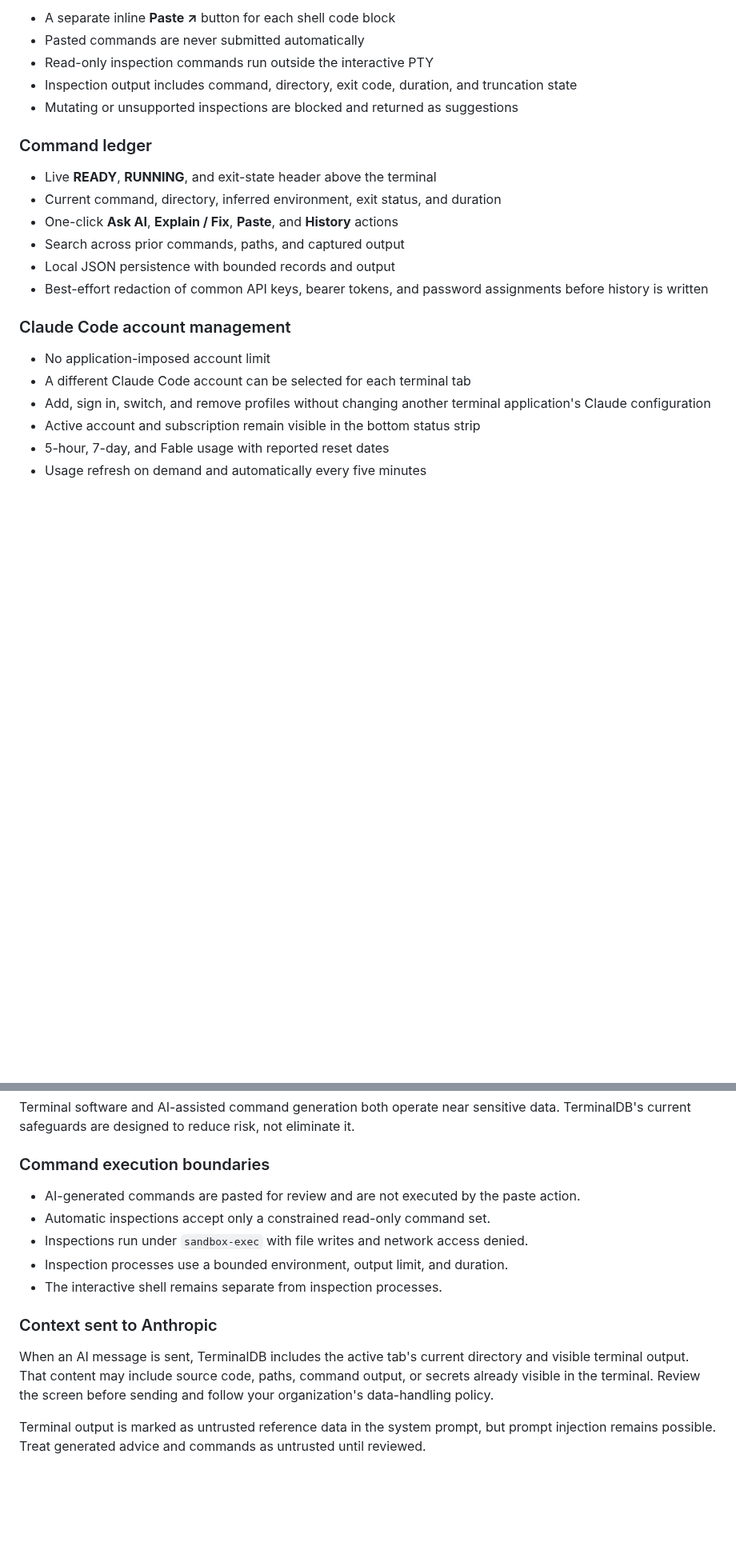
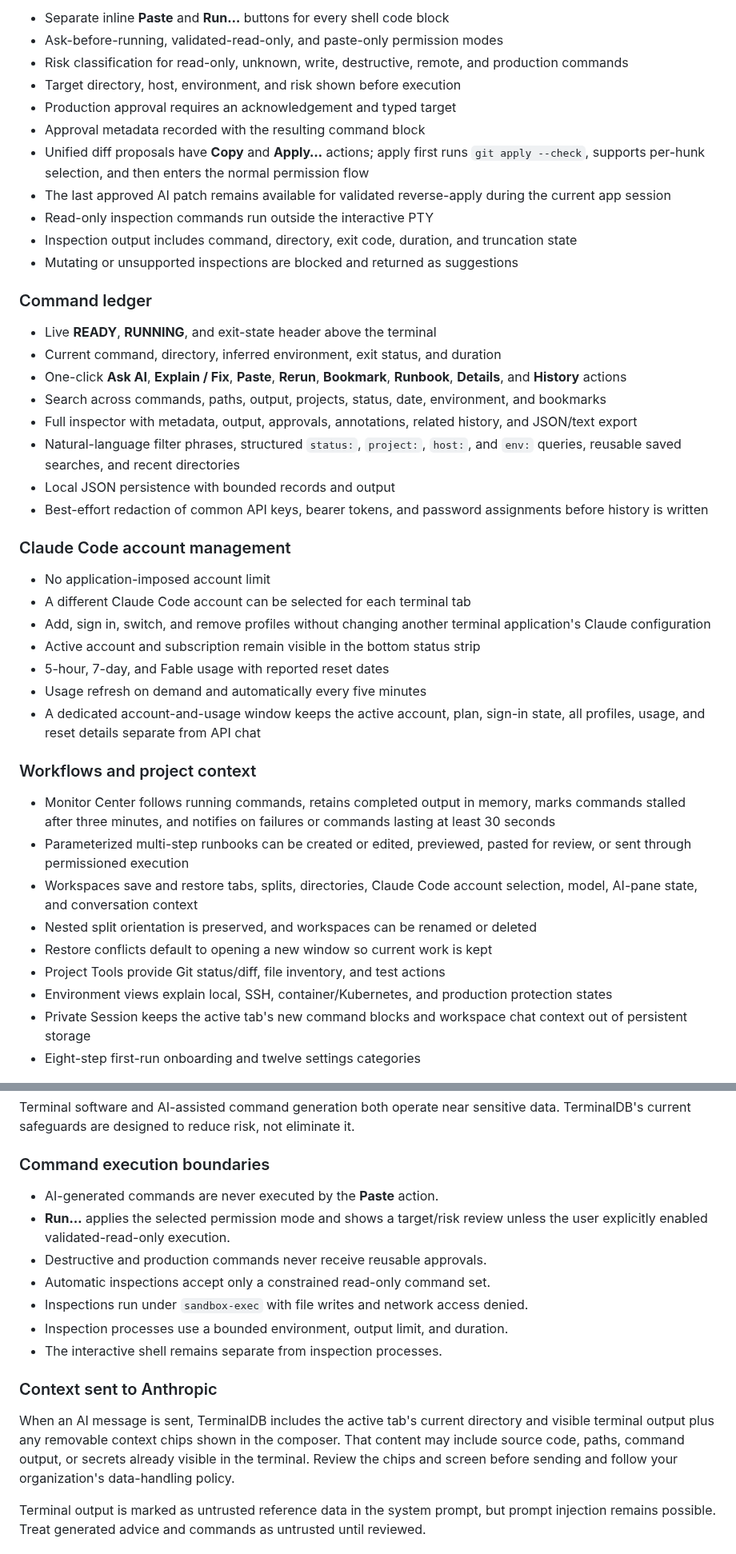
Before and after one commit to danb235/TerminalDB, a Markdown page: README.md, 2 parts joined by grey strips. Shown at 80% size. Rendered like a GitHub page; blank space fills up the shorter version.

```diff
--- a/README.md
+++ b/README.md
@@ -73,6 +74,16 @@ one native window:
 
-- A separate inline **Paste ↗** button for each shell code block
-- Pasted commands are never submitted automatically
+- Separate inline **Paste** and **Run…** buttons for every shell code block
+- Ask-before-running, validated-read-only, and paste-only permission modes
+- Risk classification for read-only, unknown, write, destructive, remote, and
+  production commands
+- Target directory, host, environment, and risk shown before execution
+- Production approval requires an acknowledgement and typed target
+- Approval metadata recorded with the resulting command block
+- Unified diff proposals have **Copy** and **Apply…** actions; apply first runs
+  `git apply --check`, supports per-hunk selection, and then enters the normal
+  permission flow
+- The last approved AI patch remains available for validated reverse-apply
+  during the current app session
 - Read-only inspection commands run outside the interactive PTY
 - Inspection output includes command, directory, exit code, duration, and
   truncation state
@@ -82,8 +93,14 @@ one native window:
 
 - Live **READY**, **RUNNING**, and exit-state header above the terminal
 - Current command, directory, inferred environment, exit status, and duration
-- One-click **Ask AI**, **Explain / Fix**, **Paste**, and **History** actions
-- Search across prior commands, paths, and captured output
+- One-click **Ask AI**, **Explain / Fix**, **Paste**, **Rerun**, **Bookmark**,
+  **Runbook**, **Details**, and **History** actions
+- Search across commands, paths, output, projects, status, date, environment,
+  and bookmarks
+- Full inspector with metadata, output, approvals, annotations, related
+  history, and JSON/text export
+- Natural-language filter phrases, structured `status:`, `project:`, `host:`,
+  and `env:` queries, reusable saved searches, and recent directories
 - Local JSON persistence with bounded records and output
 - Best-effort redaction of common API keys, bearer tokens, and password
   assignments before history is written
@@ -97,6 +114,27 @@ one native window:
 - Active account and subscription remain visible in the bottom status strip
 - 5-hour, 7-day, and Fable usage with reported reset dates
 - Usage refresh on demand and automatically every five minutes
+- A dedicated account-and-usage window keeps the active account, plan,
+  sign-in state, all profiles, usage, and reset details separate from API chat
+
+### Workflows and project context
+
+- Monitor Center follows running commands, retains completed output in memory,
+  marks commands stalled after three minutes, and notifies on failures or
+  commands lasting at least 30 seconds
+- Parameterized multi-step runbooks can be created or edited, previewed,
+  pasted for review, or sent through permissioned execution
+- Workspaces save and restore tabs, splits, directories, Claude Code account
+  selection, model, AI-pane state, and conversation context
+- Nested split orientation is preserved, and workspaces can be renamed or
+  deleted
+- Restore conflicts default to opening a new window so current work is kept
+- Project Tools provide Git status/diff, file inventory, and test actions
+- Environment views explain local, SSH, container/Kubernetes, and production
+  protection states
+- Private Session keeps the active tab's new command blocks and workspace chat
+  context out of persistent storage
+- Eight-step first-run onboarding and twelve settings categories
 
 ![Claude Code account and usage states from the TerminalDB design reference](Design/terminaldb-status-usage-design.png)
 
@@ -280,8 +324,10 @@ not eliminate it.
 
 ### Command execution boundaries
 
-- AI-generated commands are pasted for review and are not executed by the
-  paste action.
+- AI-generated commands are never executed by the **Paste** action.
+- **Run…** applies the selected permission mode and shows a target/risk review
+  unless the user explicitly enabled validated-read-only execution.
+- Destructive and production commands never receive reusable approvals.
 - Automatic inspections accept only a constrained read-only command set.
 - Inspections run under `sandbox-exec` with file writes and network access
   denied.
@@ -291,9 +337,10 @@ not eliminate it.
 ### Context sent to Anthropic
 
 When an AI message is sent, TerminalDB includes the active tab's current
-directory and visible terminal output. That content may include source code,
-paths, command output, or secrets already visible in the terminal. Review the
-screen before sending and follow your organization's data-handling policy.
+directory and visible terminal output plus any removable context chips shown
+in the composer. That content may include source code, paths, command output,
+or secrets already visible in the terminal. Review the chips and screen before
+sending and follow your organization's data-handling policy.
 
 Terminal output is marked as untrusted reference data in the system prompt,
 but prompt injection remains possible. Treat generated advice and commands as
```
Also changed, not shown: other parts of README.md (+33 -34 lines), Design/terminaldb-native-qa.png, 12 other files.
